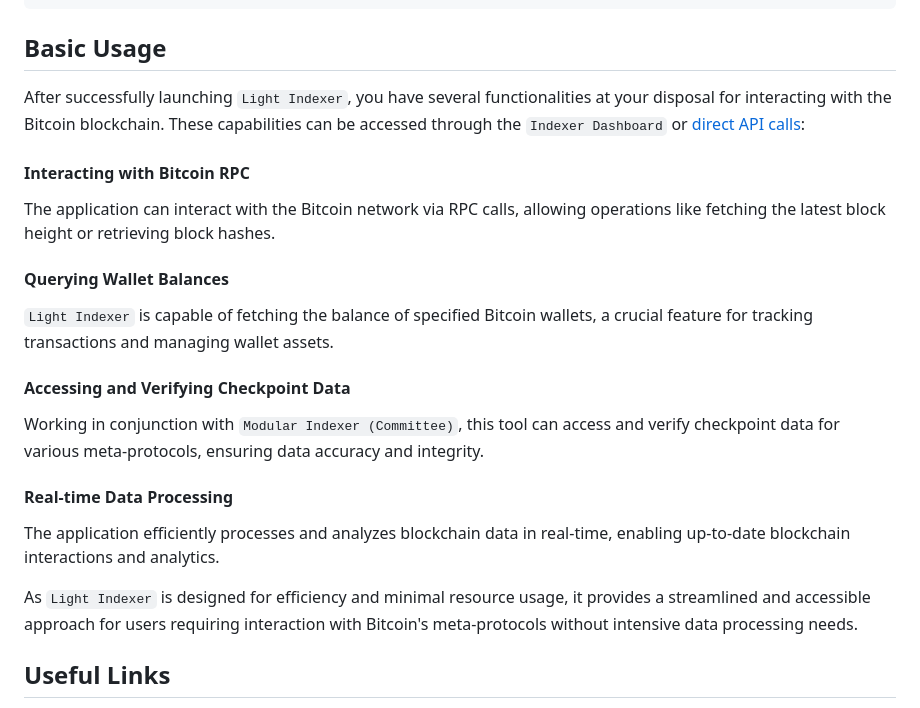
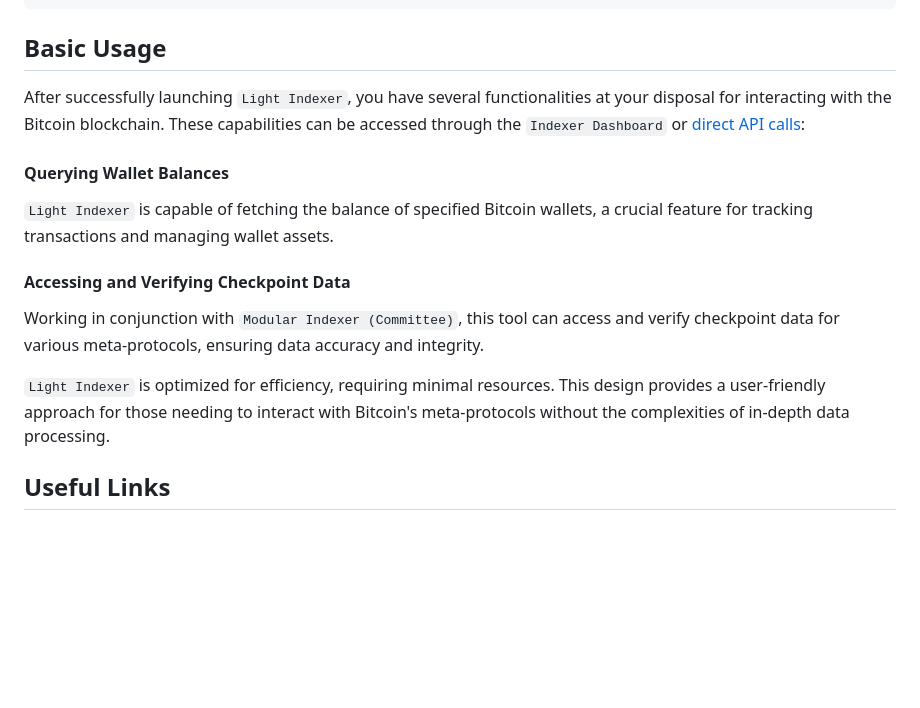
Before and after one commit to RiemaLabs/modular-indexer-light, a Markdown page: README.md, the part around the change. Rendered like a GitHub page; blank space fills up the shorter version.

Commit message:
readme basic usage update

```diff
--- a/README.md
+++ b/README.md
@@ -105,19 +105,13 @@ Run Modular Indexer (Light): Start the application. You can also include additio
 ## Basic Usage
 After successfully launching `Light Indexer`, you have several functionalities at your disposal for interacting with the Bitcoin blockchain. These capabilities can be accessed through the `Indexer Dashboard` or [direct API calls](https://app.gitbook.com/o/CpG1oV8XXLDnYbUdhhqM/s/RvfNFdIQAghhQdWUByGF/developer-guides/introduction):
 
-#### Interacting with Bitcoin RPC
-The application can interact with the Bitcoin network via RPC calls, allowing operations like fetching the latest block height or retrieving block hashes.
-
 #### Querying Wallet Balances
 `Light Indexer` is capable of fetching the balance of specified Bitcoin wallets, a crucial feature for tracking transactions and managing wallet assets.
 
 #### Accessing and Verifying Checkpoint Data
 Working in conjunction with `Modular Indexer (Committee)`, this tool can access and verify checkpoint data for various meta-protocols, ensuring data accuracy and integrity.
 
-#### Real-time Data Processing
-The application efficiently processes and analyzes blockchain data in real-time, enabling up-to-date blockchain interactions and analytics.
-
-As `Light Indexer` is designed for efficiency and minimal resource usage, it provides a streamlined and accessible approach for users requiring interaction with Bitcoin's meta-protocols without intensive data processing needs.
+`Light Indexer` is optimized for efficiency, requiring minimal resources. This design provides a user-friendly approach for those needing to interact with Bitcoin's meta-protocols without the complexities of in-depth data processing.
 
 <!-- ## Service API -->
 
```
